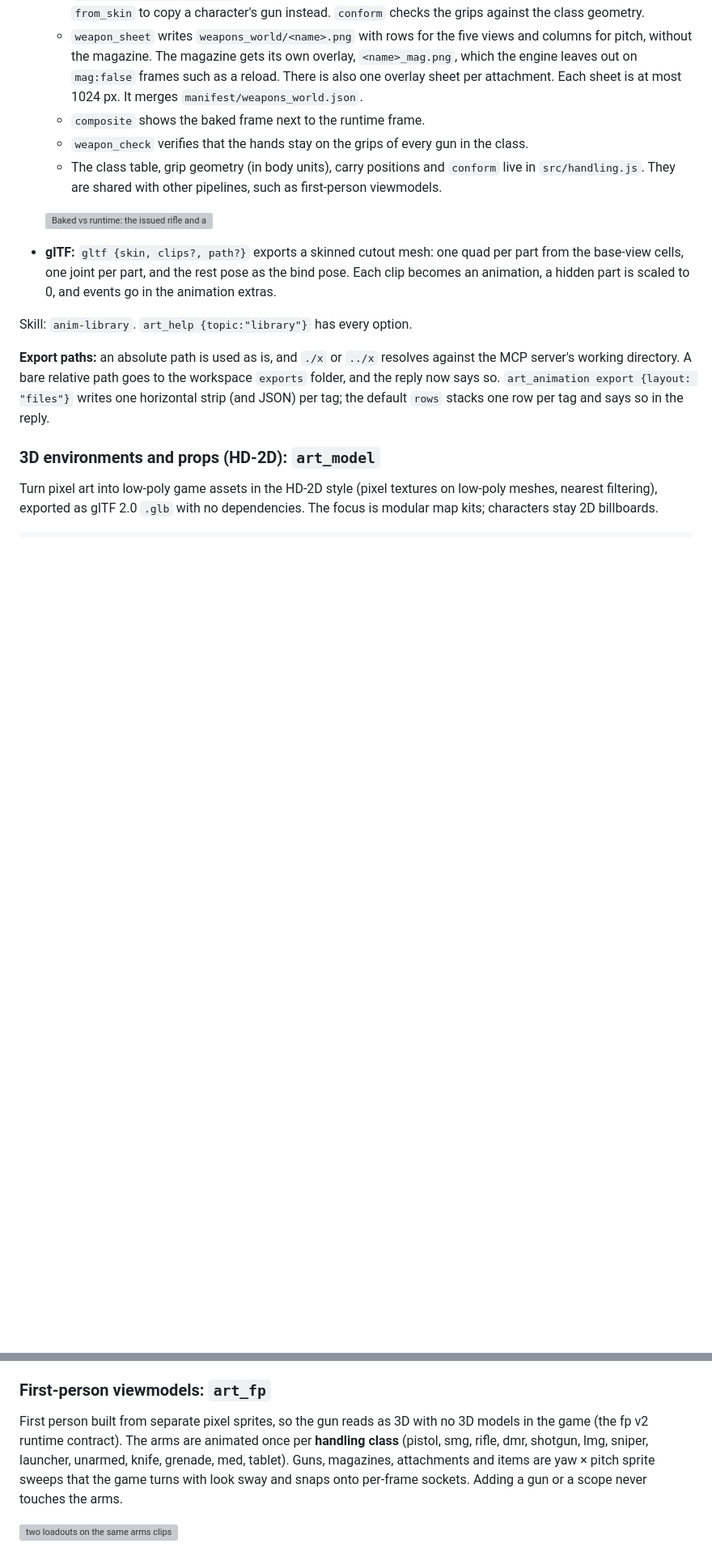
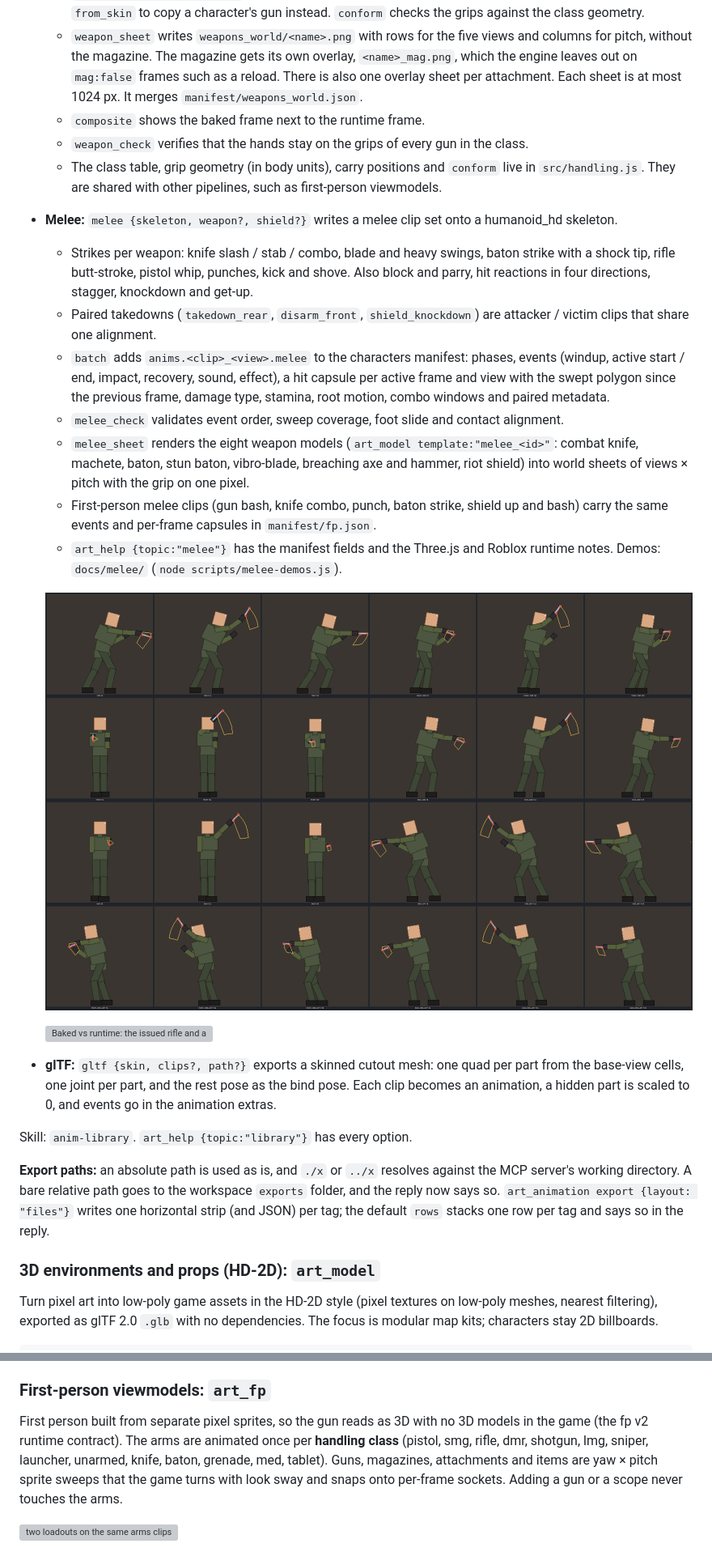
Before and after one commit to RusticStack/agent-art, a Markdown page: README.md, 2 parts joined by grey strips. Shown at 81% size. GitHub-like rendering; pictures changed too: docs/melee/strike-knife-combo.png (added); blank space fills up the shorter version; grey boxes are pictures that could not be loaded.

```diff
--- a/README.md
+++ b/README.md
@@ -163,6 +163,16 @@ Author motion once per skeleton and render it on every character. A skeleton is
   - `composite` shows the baked frame next to the runtime frame.
   - `weapon_check` verifies that the hands stay on the grips of every gun in the class.
   - The class table, grip geometry (in body units), carry positions and `conform` live in `src/handling.js`. They are shared with other pipelines, such as first-person viewmodels.
+- **Melee:** `melee {skeleton, weapon?, shield?}` writes a melee clip set onto a humanoid_hd skeleton.
+  - Strikes per weapon: knife slash / stab / combo, blade and heavy swings, baton strike with a shock tip, rifle butt-stroke, pistol whip, punches, kick and shove. Also block and parry, hit reactions in four directions, stagger, knockdown and get-up.
+  - Paired takedowns (`takedown_rear`, `disarm_front`, `shield_knockdown`) are attacker / victim clips that share one alignment.
+  - `batch` adds `anims.<clip>_<view>.melee` to the characters manifest: phases, events (windup, active start / end, impact, recovery, sound, effect), a hit capsule per active frame and view with the swept polygon since the previous frame, damage type, stamina, root motion, combo windows and paired metadata.
+  - `melee_check` validates event order, sweep coverage, foot slide and contact alignment.
+  - `melee_sheet` renders the eight weapon models (`art_model template:"melee_<id>"`: combat knife, machete, baton, stun baton, vibro-blade, breaching axe and hammer, riot shield) into world sheets of views × pitch with the grip on one pixel.
+  - First-person melee clips (gun bash, knife combo, punch, baton strike, shield up and bash) carry the same events and per-frame capsules in `manifest/fp.json`.
+  - `art_help {topic:"melee"}` has the manifest fields and the Three.js and Roblox runtime notes. Demos: `docs/melee/` (`node scripts/melee-demos.js`).
+
+  ![Melee: knife combo strike frames in eight directions with the hit volumes drawn over them](docs/melee/strike-knife-combo.png)
 
   ![Baked vs runtime: the issued rifle and a dmr with a scope drawn at the same sockets](docs/img/weapon-sockets-composite.png)
 - **glTF:** `gltf {skin, clips?, path?}` exports a skinned cutout mesh: one quad per part from the base-view cells, one joint per part, and the rest pose as the bind pose. Each clip becomes an animation, a hidden part is scaled to 0, and events go in the animation extras.
@@ -534,7 +544,7 @@ art_planet { action:"asteroids", name:"belt", field:{ shape:"belt", count:1200 }
 
 ### First-person viewmodels: `art_fp`
 
-First person built from separate pixel sprites, so the gun reads as 3D with no 3D models in the game (the fp v2 runtime contract). The arms are animated once per **handling class** (pistol, smg, rifle, dmr, shotgun, lmg, sniper, launcher, unarmed, knife, grenade, med, tablet). Guns, magazines, attachments and items are yaw × pitch sprite sweeps that the game turns with look sway and snaps onto per-frame sockets. Adding a gun or a scope never touches the arms.
+First person built from separate pixel sprites, so the gun reads as 3D with no 3D models in the game (the fp v2 runtime contract). The arms are animated once per **handling class** (pistol, smg, rifle, dmr, shotgun, lmg, sniper, launcher, unarmed, knife, baton, grenade, med, tablet). Guns, magazines, attachments and items are yaw × pitch sprite sweeps that the game turns with look sway and snaps onto per-frame sockets. Adding a gun or a scope never touches the arms.
 
 ![two loadouts on the same arms clips](docs/fp/loadouts.png)
 
```
Also changed, not shown: other parts of README.md (+1 -1 lines), CHANGELOG.md (+22 -0 lines), docs/melee/fp-melee-frames.png (added), docs/melee/paired-takedown-rear.png (added), docs/melee/strike-rifle-butt.png (added), docs/melee/strike-shield-bash.png (added), docs/melee/weapon-turntables.png (added), 11 other files.
